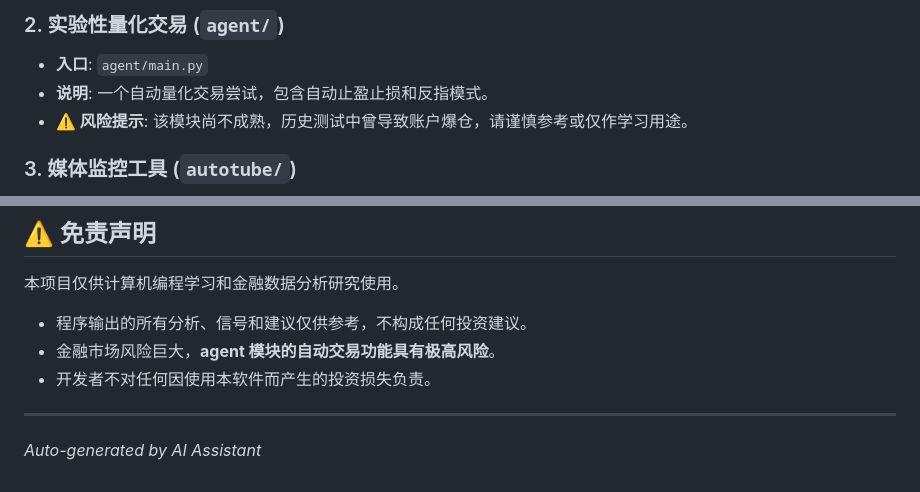
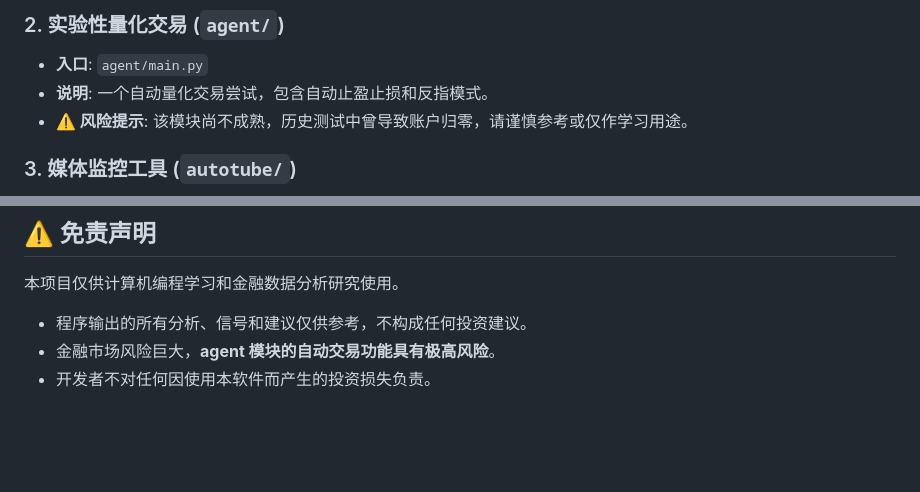
Before and after one commit to GenBill/Carmen, a Markdown page: README.md, 2 parts joined by grey strips. GitHub-like rendering; blank space fills up the shorter version.

Commit message:
Revise risk warning in README.md
Updated risk warning for the agent module to clarify potential account loss.

```diff
--- a/README.md
+++ b/README.md
@@ -28,7 +28,7 @@
 ### 2. 实验性量化交易 (`agent/`)
 *   **入口**: `agent/main.py`
 *   **说明**: 一个自动量化交易尝试，包含自动止盈止损和反指模式。
-*   **⚠️ 风险提示**: 该模块尚不成熟，历史测试中曾导致账户爆仓，请谨慎参考或仅作学习用途。
+*   **⚠️ 风险提示**: 该模块尚不成熟，历史测试中曾导致账户归零，请谨慎参考或仅作学习用途。
 
 ### 3. 媒体监控工具 (`autotube/`)
 *   **入口**: `autotube/monitor.py`
@@ -80,6 +80,3 @@ python main_hk.py
 *   程序输出的所有分析、信号和建议仅供参考，不构成任何投资建议。
 *   金融市场风险巨大，**agent 模块的自动交易功能具有极高风险**。
 *   开发者不对任何因使用本软件而产生的投资损失负责。
-
----
-*Auto-generated by AI Assistant*
```
